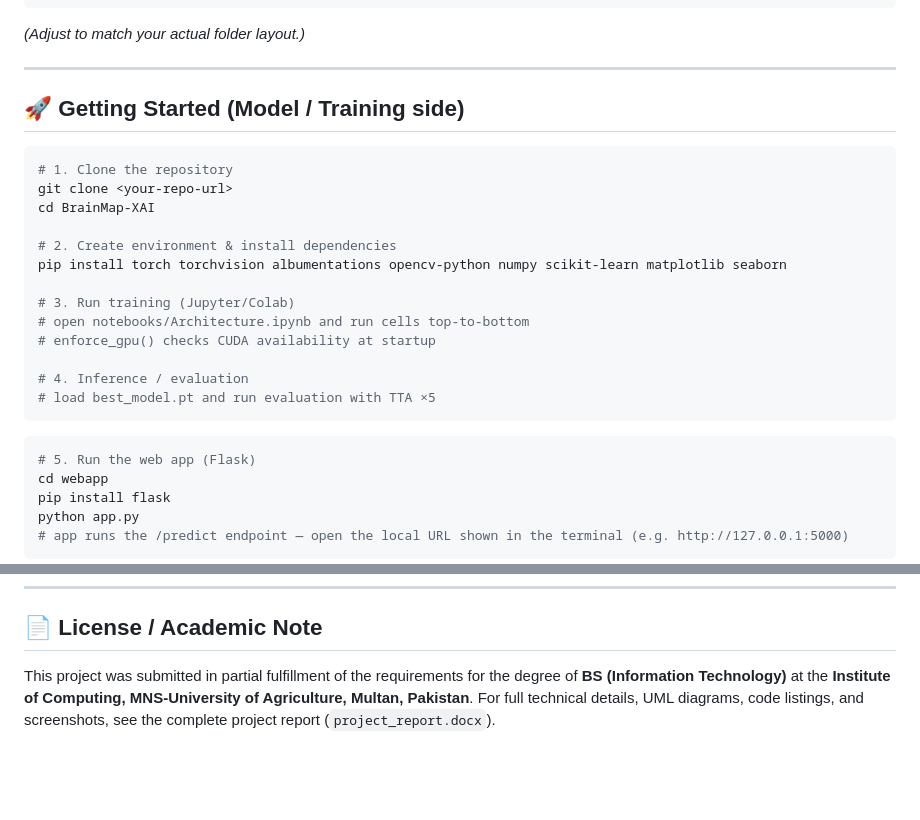
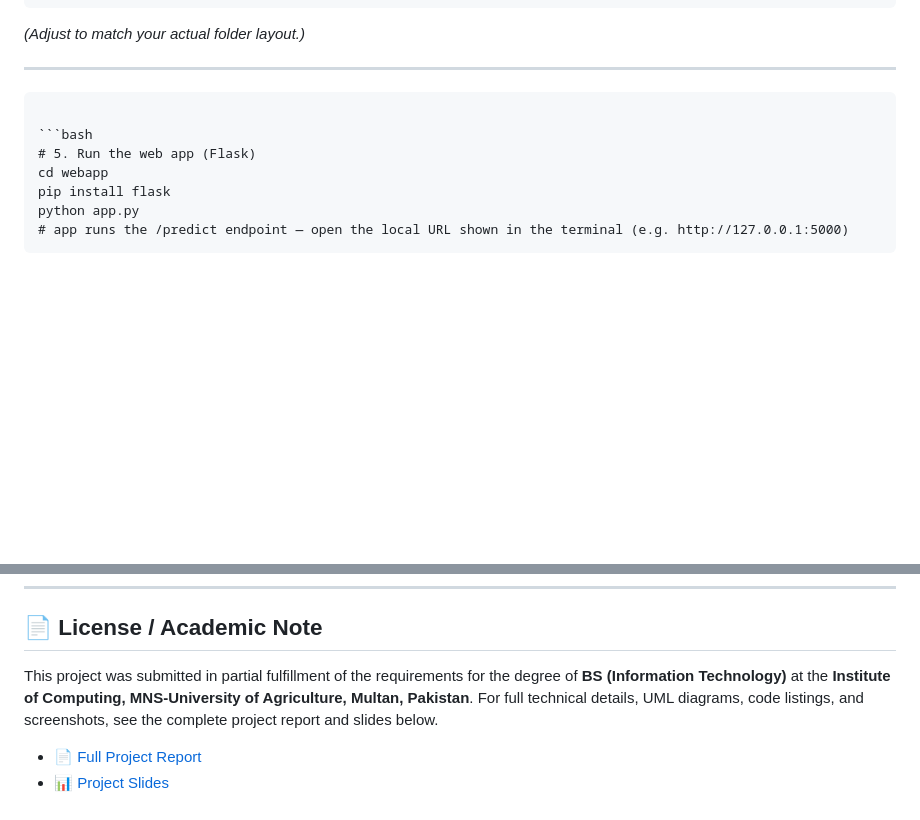
Before and after one commit to BushraIqbal-ai/Final-year-project, a Markdown page: README.md, 2 parts joined by grey strips. GitHub-like rendering; blank space fills up the shorter version.

````diff
--- a/README.md
+++ b/README.md
@@ -201,22 +201,6 @@ BrainMap-XAI/
 
 ---
 
-## 🚀 Getting Started (Model / Training side)
-
-```bash
-# 1. Clone the repository
-git clone <your-repo-url>
-cd BrainMap-XAI
-
-# 2. Create environment & install dependencies
-pip install torch torchvision albumentations opencv-python numpy scikit-learn matplotlib seaborn
-
-# 3. Run training (Jupyter/Colab)
-# open notebooks/Architecture.ipynb and run cells top-to-bottom
-# enforce_gpu() checks CUDA availability at startup
-
-# 4. Inference / evaluation
-# load best_model.pt and run evaluation with TTA ×5
 ```
 
 ```bash
@@ -243,4 +227,7 @@ python app.py
 
 ## 📄 License / Academic Note
 
-This project was submitted in partial fulfillment of the requirements for the degree of **BS (Information Technology)** at the **Institute of Computing, MNS-University of Agriculture, Multan, Pakistan**. For full technical details, UML diagrams, code listings, and screenshots, see the complete project report (`project_report.docx`).
+This project was submitted in partial fulfillment of the requirements for the degree of **BS (Information Technology)** at the **Institute of Computing, MNS-University of Agriculture, Multan, Pakistan**. For full technical details, UML diagrams, code listings, and screenshots, see the complete project report and slides below.
+
+- 📄 [Full Project Report](reports/project_report.docx)
+- 📊 [Project Slides](reports/slides.pptx)
````
